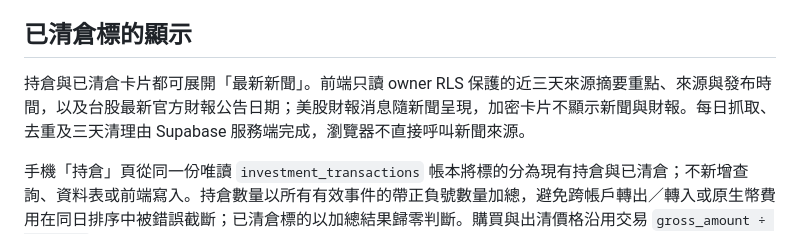
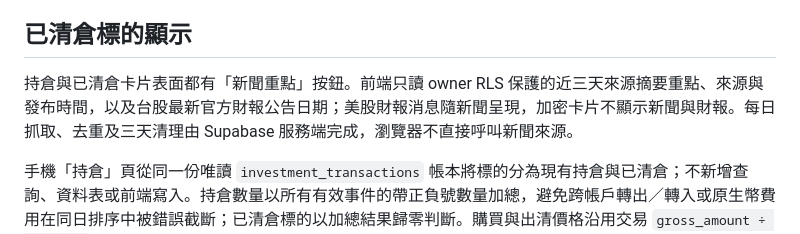
Before and after one commit to lazyunclek/dashboard, a Markdown page: ARCHITECTURE.md, the part around the change. Rendered like a GitHub page.

Commit message:
Document visible news key points button

```diff
--- a/ARCHITECTURE.md
+++ b/ARCHITECTURE.md
@@ -63,7 +63,7 @@ GitHub Pages 靜態網站
 
 ## 已清倉標的顯示
 
-持倉與已清倉卡片都可展開「最新新聞」。前端只讀 owner RLS 保護的近三天來源摘要重點、來源與發布時間，以及台股最新官方財報公告日期；美股財報消息隨新聞呈現，加密卡片不顯示新聞與財報。每日抓取、去重及三天清理由 Supabase 服務端完成，瀏覽器不直接呼叫新聞來源。
+持倉與已清倉卡片表面都有「新聞重點」按鈕。前端只讀 owner RLS 保護的近三天來源摘要重點、來源與發布時間，以及台股最新官方財報公告日期；美股財報消息隨新聞呈現，加密卡片不顯示新聞與財報。每日抓取、去重及三天清理由 Supabase 服務端完成，瀏覽器不直接呼叫新聞來源。
 
 手機「持倉」頁從同一份唯讀 `investment_transactions` 帳本將標的分為現有持倉與已清倉；不新增查詢、資料表或前端寫入。持倉數量以所有有效事件的帶正負號數量加總，避免跨帳戶轉出／轉入或原生幣費用在同日排序中被錯誤截斷；已清倉標的以加總結果歸零判斷。購買與出清價格沿用交易 `gross_amount ÷ quantity` 的各自加權均價；實付與實收、已實現合計則沿用既有含費稅的帳本計算。這讓使用者能在手機上核對買入與出清價格，而不改變總覽損益口徑。
 
```
